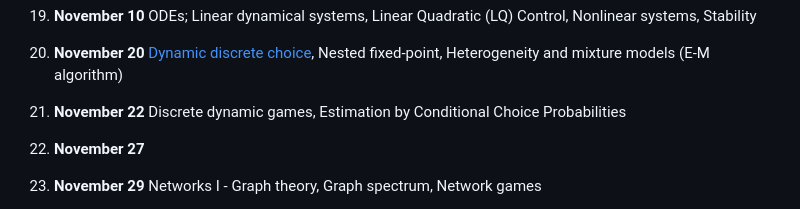
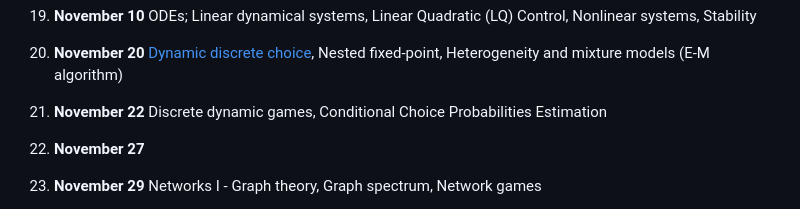
Before and after one commit to ubcecon/ECON622, a Markdown page: README.md, the part around the change. Rendered like a GitHub page.

```diff
--- a/README.md
+++ b/README.md
@@ -100,7 +100,7 @@ See [problemsets.md](problemsets.md).
 18. **November 8** Uncertainty Quantification (UQ) and the Unreasonable Effectiveness of Monte-Carlo
 19. **November 10** ODEs; Linear dynamical systems, Linear Quadratic (LQ) Control, Nonlinear systems, Stability
 20. **November 20** [Dynamic discrete choice](https://github.com/UBCECON567/DynamicDiscreteChoice.jl), Nested fixed-point, Heterogeneity and mixture models (E-M algorithm)
-21. **November 22** Discrete dynamic games, Estimation by Conditional Choice Probabilities
+21. **November 22** Discrete dynamic games, Conditional Choice Probabilities Estimation
 22. **November 27**
 23. **November 29** Networks I - Graph theory, Graph spectrum, Network games
 24. **December 4** Networks II - Endogenous networks, Exponential family (Ising) models, Homophily, Embeddings, Graph Neural Networks
```
